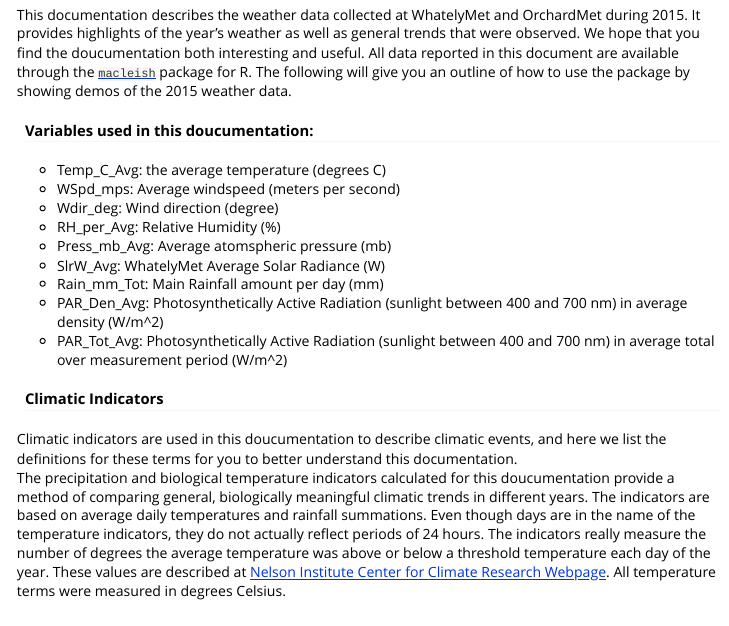
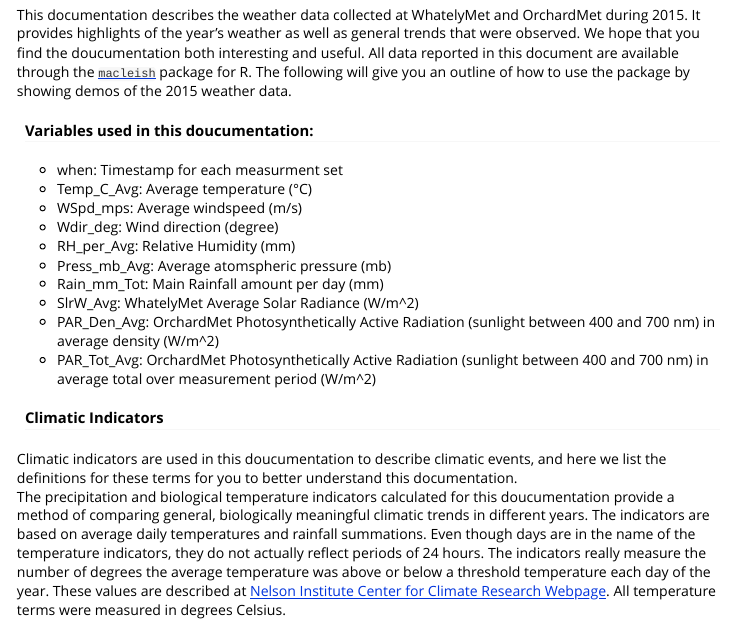
Before and after one commit to beanumber/macleish, an R Markdown document (vignettes/macleish.Rmd): the page in a window 1100 px wide, from 1950 px down. Rendered offline with R 4.5, knitr and Pandoc, with nearby package versions.

Commit message:
editted variable descriptions

```diff
--- a/vignettes/macleish.Rmd
+++ b/vignettes/macleish.Rmd
@@ -62,15 +62,16 @@ This documentation describes the weather data collected at WhatelyMet and Orchar
 
 #### Variables used in this doucumentation:
 
-* Temp_C_Avg: the average temperature (degrees C)
-* WSpd_mps: Average windspeed (meters per second)
+* when: Timestamp for each measurment set
+* Temp_C_Avg: Average temperature (°C)
+* WSpd_mps: Average windspeed (m/s)
 * Wdir_deg: Wind direction (degree)
-* RH_per_Avg: Relative Humidity (%)
+* RH_per_Avg: Relative Humidity (mm)
 * Press_mb_Avg: Average atomspheric pressure (mb)
-* SlrW_Avg: WhatelyMet Average Solar Radiance (W)
 * Rain_mm_Tot: Main Rainfall amount per day (mm)
-* PAR_Den_Avg: Photosynthetically Active Radiation (sunlight between 400 and 700 nm) in average density (W/m^2)
-* PAR_Tot_Avg: Photosynthetically Active Radiation (sunlight between 400 and 700 nm) in average total over measurement period (W/m^2)
+* SlrW_Avg: WhatelyMet Average Solar Radiance (W/m^2)
+* PAR_Den_Avg: OrchardMet Photosynthetically Active Radiation (sunlight between 400 and 700 nm) in average density (W/m^2)
+* PAR_Tot_Avg: OrchardMet Photosynthetically Active Radiation (sunlight between 400 and 700 nm) in average total over measurement period (W/m^2)
 
 #### Climatic Indicators
 Climatic indicators are used in this doucumentation to describe climatic events, and here we list the definitions for these terms for you to better understand this documentation.
```
